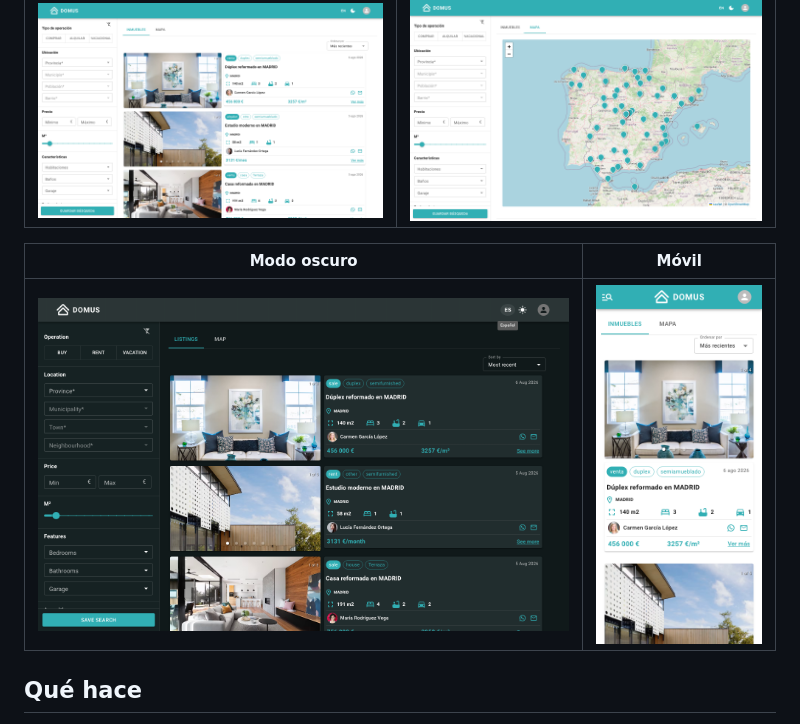
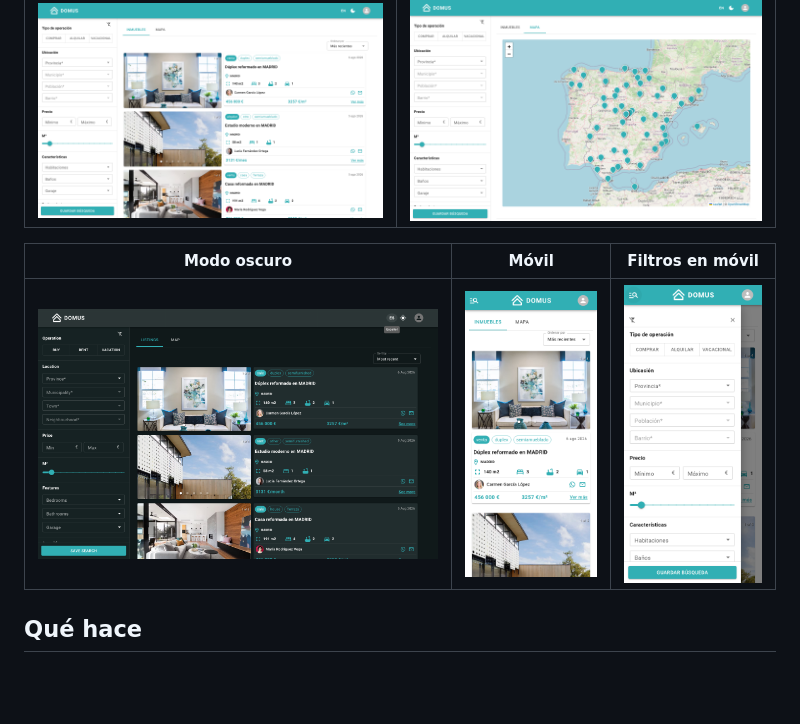
Before and after one commit to claudiavas/domus, a Markdown page: README.md, the part around the change. Rendered like a GitHub page; blank space fills up the shorter version.

Commit message:
docs: captura del panel de filtros móvil en el README

```diff
--- a/README.md
+++ b/README.md
@@ -8,9 +8,9 @@ Plataforma inmobiliaria full-stack que conecta oferta, demanda y agentes inmobil
 |---|---|
 | ![Listado en escritorio](docs/screenshot-desktop.png) | ![Mapa con las viviendas](docs/screenshot-map.png) |
 
-| Modo oscuro | Móvil |
-|---|---|
-| ![Modo oscuro](docs/screenshot-dark.png) | ![Listado en móvil](docs/screenshot-mobile.png) |
+| Modo oscuro | Móvil | Filtros en móvil |
+|---|---|---|
+| ![Modo oscuro](docs/screenshot-dark.png) | ![Listado en móvil](docs/screenshot-mobile.png) | ![Panel de filtros en móvil](docs/screenshot-filters.png) |
 
 ## Qué hace
 
```
